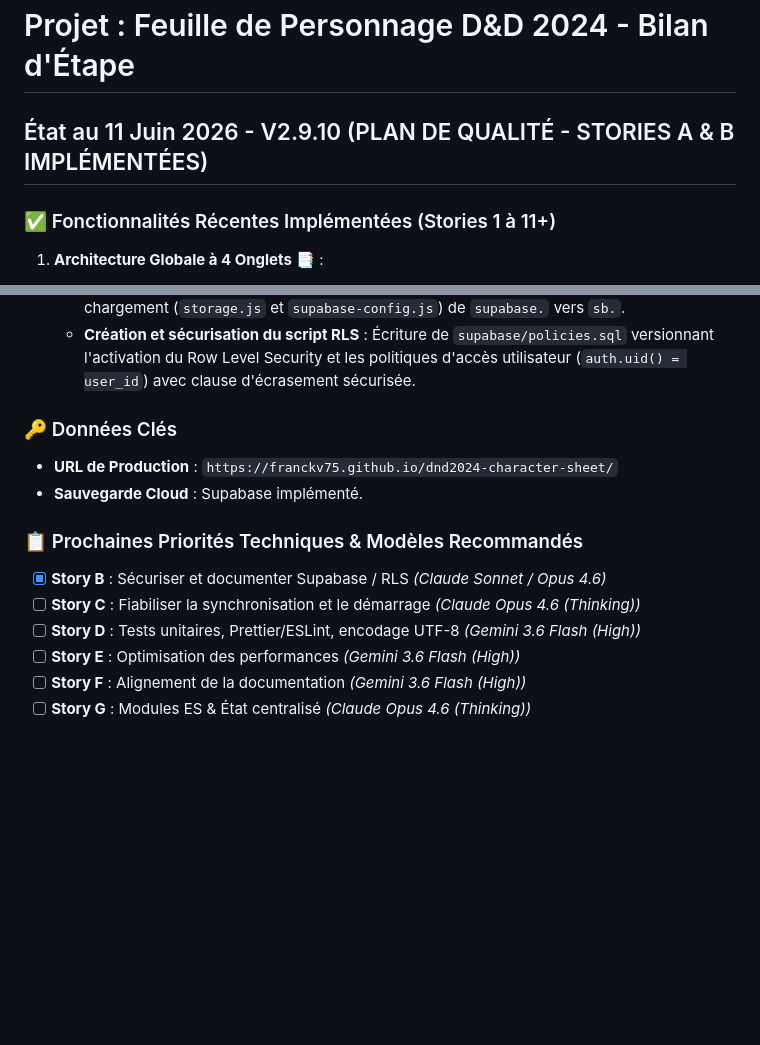
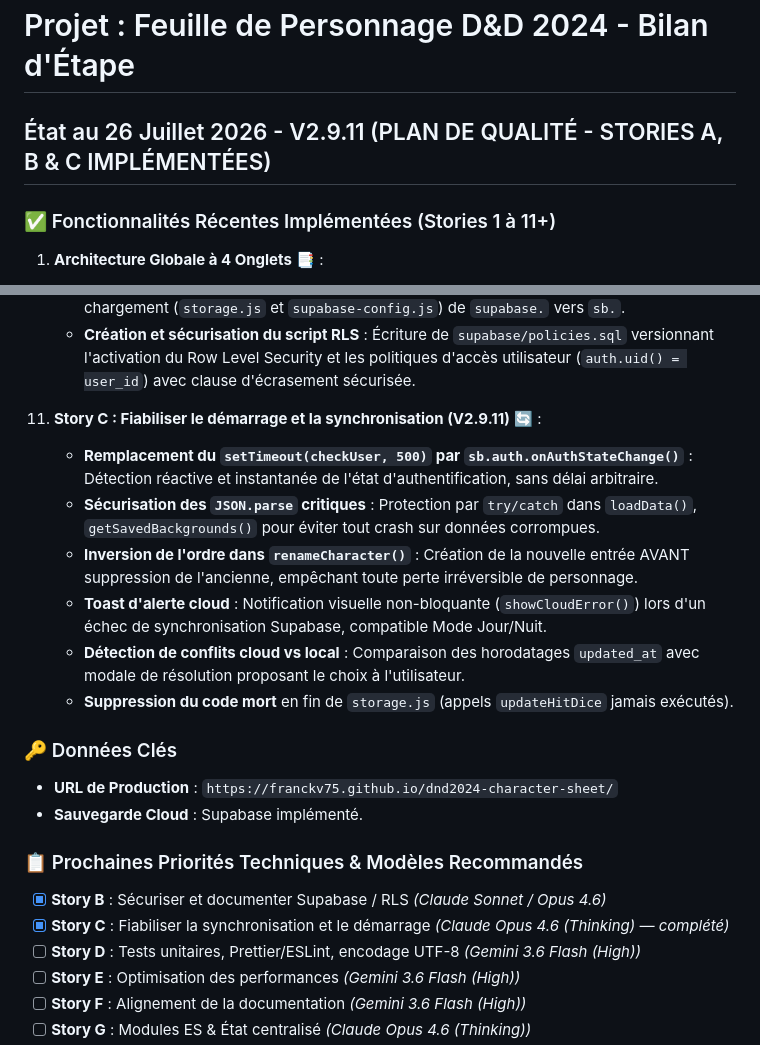
Before and after one commit to FranckV75/dnd2024-character-sheet, a Markdown page: project_summary.md, 2 parts joined by grey strips. GitHub-like rendering; blank space fills up the shorter version.

Commit message:
docs: update project_summary.md for Story C completion (V2.9.11)

```diff
--- a/project_summary.md
+++ b/project_summary.md
@@ -1,6 +1,6 @@
 # Projet : Feuille de Personnage D&D 2024 - Bilan d'Étape
 
-## État au 11 Juin 2026 - V2.9.10 (PLAN DE QUALITÉ - STORIES A & B IMPLÉMENTÉES)
+## État au 26 Juillet 2026 - V2.9.11 (PLAN DE QUALITÉ - STORIES A, B & C IMPLÉMENTÉES)
 
 ### ✅ Fonctionnalités Récentes Implémentées (Stories 1 à 11+)
 
@@ -64,6 +64,14 @@
     - **Mise à jour des références** : Réécriture de toutes les fonctions de sauvegarde et de chargement (`storage.js` et `supabase-config.js`) de `supabase.` vers `sb.`.
     - **Création et sécurisation du script RLS** : Écriture de `supabase/policies.sql` versionnant l'activation du Row Level Security et les politiques d'accès utilisateur (`auth.uid() = user_id`) avec clause d'écrasement sécurisée.
 
+11. **Story C : Fiabiliser le démarrage et la synchronisation (V2.9.11)** 🔄 :
+    - **Remplacement du `setTimeout(checkUser, 500)` par `sb.auth.onAuthStateChange()`** : Détection réactive et instantanée de l'état d'authentification, sans délai arbitraire.
+    - **Sécurisation des `JSON.parse` critiques** : Protection par `try/catch` dans `loadData()`, `getSavedBackgrounds()` pour éviter tout crash sur données corrompues.
+    - **Inversion de l'ordre dans `renameCharacter()`** : Création de la nouvelle entrée AVANT suppression de l'ancienne, empêchant toute perte irréversible de personnage.
+    - **Toast d'alerte cloud** : Notification visuelle non-bloquante (`showCloudError()`) lors d'un échec de synchronisation Supabase, compatible Mode Jour/Nuit.
+    - **Détection de conflits cloud vs local** : Comparaison des horodatages `updated_at` avec modale de résolution proposant le choix à l'utilisateur.
+    - **Suppression du code mort** en fin de `storage.js` (appels `updateHitDice` jamais exécutés).
+
 
 ### 🔑 Données Clés
 - **URL de Production** : `https://franckv75.github.io/dnd2024-character-sheet/`
@@ -71,7 +79,7 @@
 
 ### 📋 Prochaines Priorités Techniques & Modèles Recommandés
 - [x] **Story B** : Sécuriser et documenter Supabase / RLS *(Claude Sonnet / Opus 4.6)*
-- [ ] **Story C** : Fiabiliser la synchronisation et le démarrage *(Claude Opus 4.6 (Thinking))*
+- [x] **Story C** : Fiabiliser la synchronisation et le démarrage *(Claude Opus 4.6 (Thinking) — complété)*
 - [ ] **Story D** : Tests unitaires, Prettier/ESLint, encodage UTF-8 *(Gemini 3.6 Flash (High))*
 - [ ] **Story E** : Optimisation des performances *(Gemini 3.6 Flash (High))*
 - [ ] **Story F** : Alignement de la documentation *(Gemini 3.6 Flash (High))*
```
